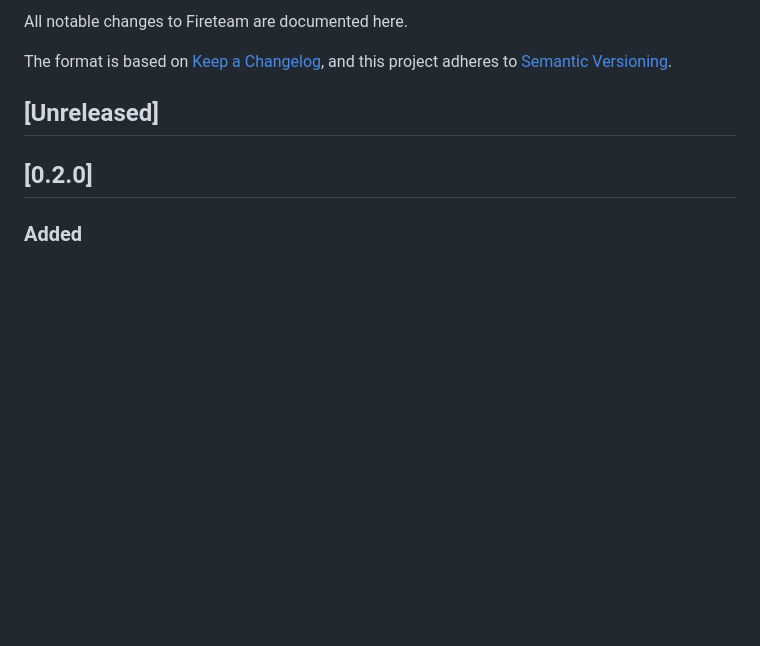
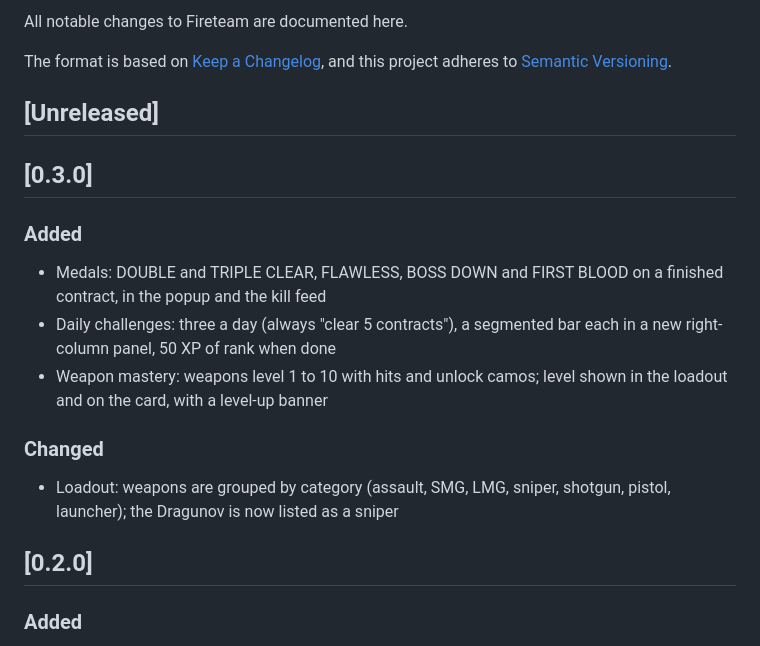
Before and after one commit to pradyb/herdr-fireteam, a Markdown page: CHANGELOG.md, the part around the change. GitHub-like rendering; blank space fills up the shorter version.

```diff
--- a/CHANGELOG.md
+++ b/CHANGELOG.md
@@ -6,6 +6,16 @@ The format is based on [Keep a Changelog](https://keepachangelog.com/en/1.0.0/),
 [Semantic Versioning](https://semver.org/spec/v2.0.0.html).
 
 ## [Unreleased]
+
+## [0.3.0]
+
+### Added
+- Medals: DOUBLE and TRIPLE CLEAR, FLAWLESS, BOSS DOWN and FIRST BLOOD on a finished contract, in the popup and the kill feed
+- Daily challenges: three a day (always "clear 5 contracts"), a segmented bar each in a new right-column panel, 50 XP of rank when done
+- Weapon mastery: weapons level 1 to 10 with hits and unlock camos; level shown in the loadout and on the card, with a level-up banner
+
+### Changed
+- Loadout: weapons are grouped by category (assault, SMG, LMG, sniper, shotgun, pistol, launcher); the Dragunov is now listed as a sniper
 
 ## [0.2.0]
 
```
Also changed, not shown: README.md (+7 -2 lines), RECIPE.md (+3 -0 lines), preview.png, 8 other files.
